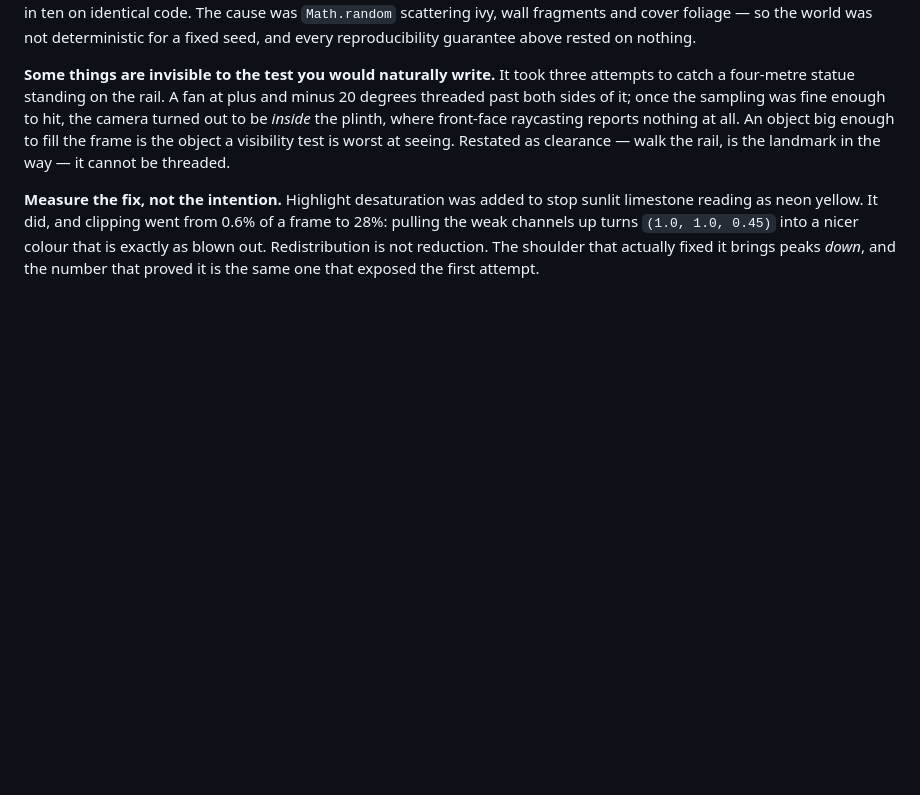
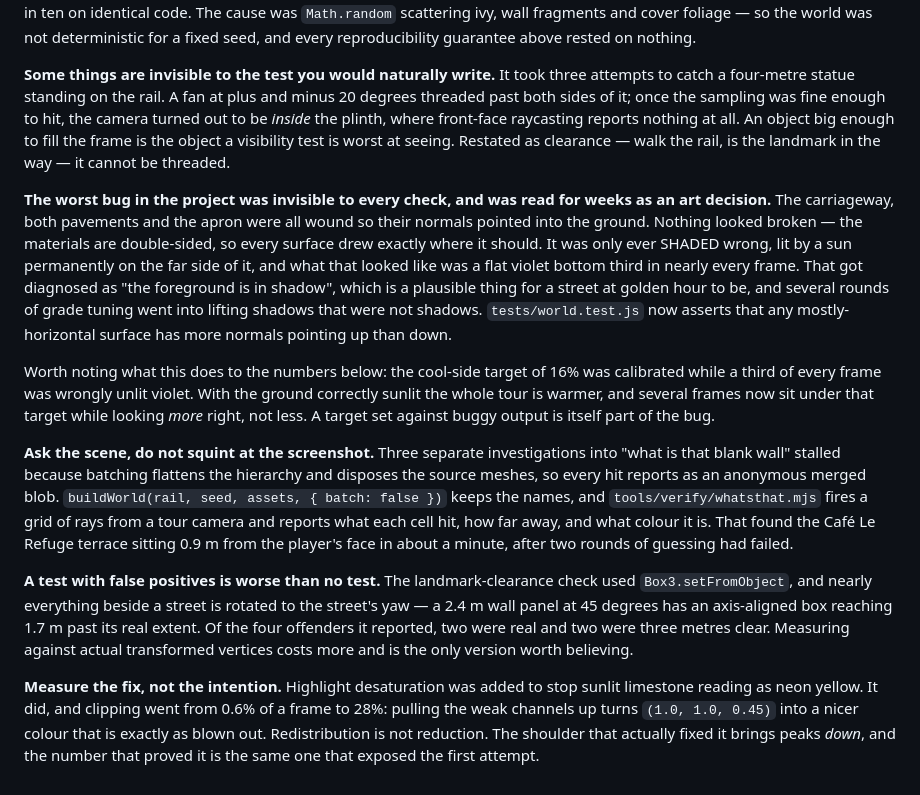
Before and after one commit to William-muskus/Time-Claudis, a Markdown page: docs/VERIFICATION.md, the part around the change. Rendered like a GitHub page; blank space fills up the shorter version.

Commit message:
Record what the screenshot pass actually taught
Three lessons from finding the inverted ground normals, all of them about
method rather than about street geometry:

- The worst bug in the project was invisible to every check and was read for
  weeks as an art decision. Double-sided materials meant nothing looked
  broken; it was only ever shaded wrong. Several rounds of grade tuning went
  into lifting shadows that were not shadows.
- That also means the cool-side target of 16% was calibrated while a third of
  every frame was wrongly unlit violet. With the ground correctly sunlit the
  tour is warmer, and some frames now miss that target while looking more
  right, not less. A target set against buggy output is part of the bug.
- Ask the scene rather than squinting at the screenshot. Batching hides which
  builder made what, which stalled three investigations; buildWorld now takes
  { batch: false } and whatsthat.mjs reports what each cell of the frame
  actually hit.
- A test with false positives is worse than no test: the clearance check
  reported four offenders of which two were three metres clear.

Co-Authored-By: Claude Opus 5 <noreply@anthropic.com>
Claude-Session: https://claude.ai/code/session_01RgoefHSp3ur7KHKcV9CffH

```diff
--- a/docs/VERIFICATION.md
+++ b/docs/VERIFICATION.md
@@ -184,6 +184,40 @@ front-face raycasting reports nothing at all. An object big enough to fill the
 frame is the object a visibility test is worst at seeing. Restated as clearance
 — walk the rail, is the landmark in the way — it cannot be threaded.
 
+**The worst bug in the project was invisible to every check, and was read for
+weeks as an art decision.** The carriageway, both pavements and the apron were
+all wound so their normals pointed into the ground. Nothing looked broken —
+the materials are double-sided, so every surface drew exactly where it should.
+It was only ever SHADED wrong, lit by a sun permanently on the far side of it,
+and what that looked like was a flat violet bottom third in nearly every frame.
+That got diagnosed as "the foreground is in shadow", which is a plausible thing
+for a street at golden hour to be, and several rounds of grade tuning went into
+lifting shadows that were not shadows. `tests/world.test.js` now asserts that
+any mostly-horizontal surface has more normals pointing up than down.
+
+Worth noting what this does to the numbers below: the cool-side target of 16%
+was calibrated while a third of every frame was wrongly unlit violet. With the
+ground correctly sunlit the whole tour is warmer, and several frames now sit
+under that target while looking *more* right, not less. A target set against
+buggy output is itself part of the bug.
+
+**Ask the scene, do not squint at the screenshot.** Three separate
+investigations into "what is that blank wall" stalled because batching
+flattens the hierarchy and disposes the source meshes, so every hit reports as
+an anonymous merged blob. `buildWorld(rail, seed, assets, { batch: false })`
+keeps the names, and `tools/verify/whatsthat.mjs` fires a grid of rays from a
+tour camera and reports what each cell hit, how far away, and what colour it
+is. That found the Café Le Refuge terrace sitting 0.9 m from the player's face
+in about a minute, after two rounds of guessing had failed.
+
+**A test with false positives is worse than no test.** The landmark-clearance
+check used `Box3.setFromObject`, and nearly everything beside a street is
+rotated to the street's yaw — a 2.4 m wall panel at 45 degrees has an
+axis-aligned box reaching 1.7 m past its real extent. Of the four offenders it
+reported, two were real and two were three metres clear. Measuring against
+actual transformed vertices costs more and is the only version worth
+believing.
+
 **Measure the fix, not the intention.** Highlight desaturation was added to stop
 sunlit limestone reading as neon yellow. It did, and clipping went from 0.6% of
 a frame to 28%: pulling the weak channels up turns `(1.0, 1.0, 0.45)` into a
```
